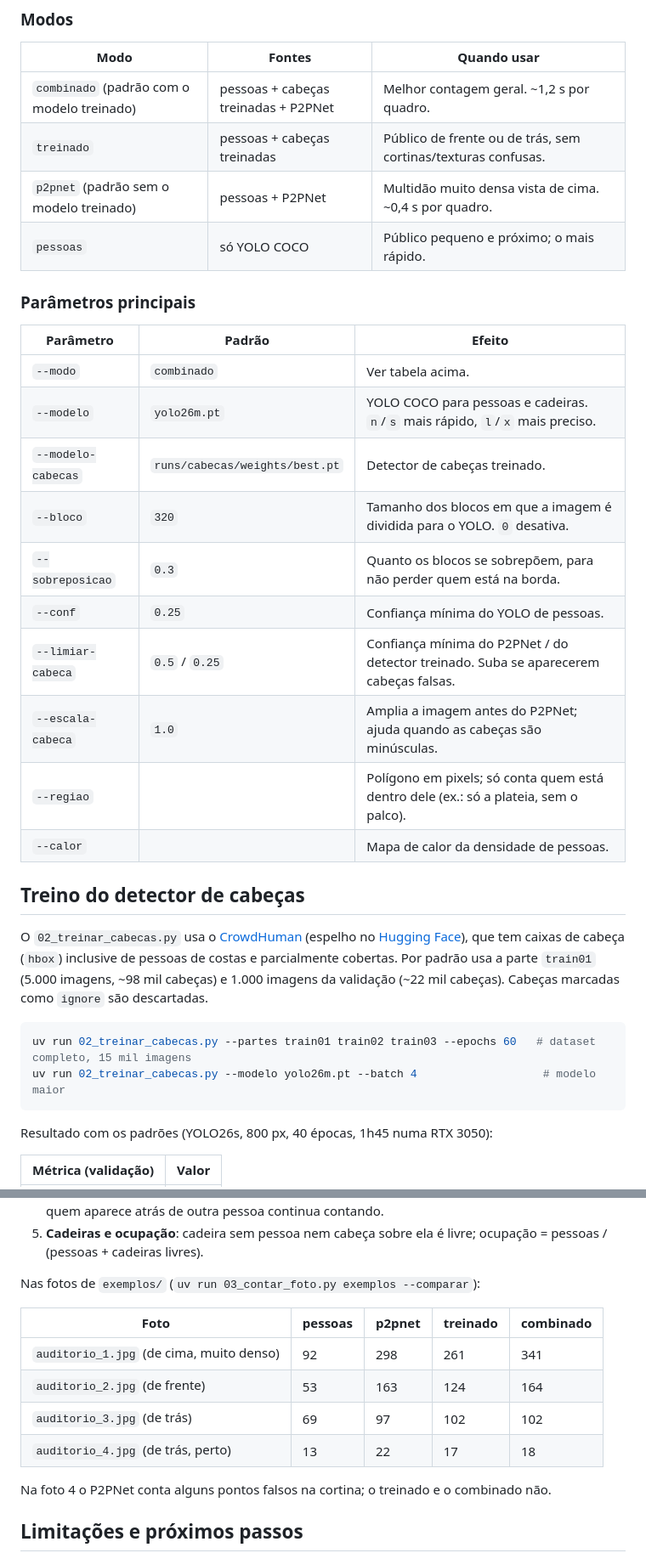
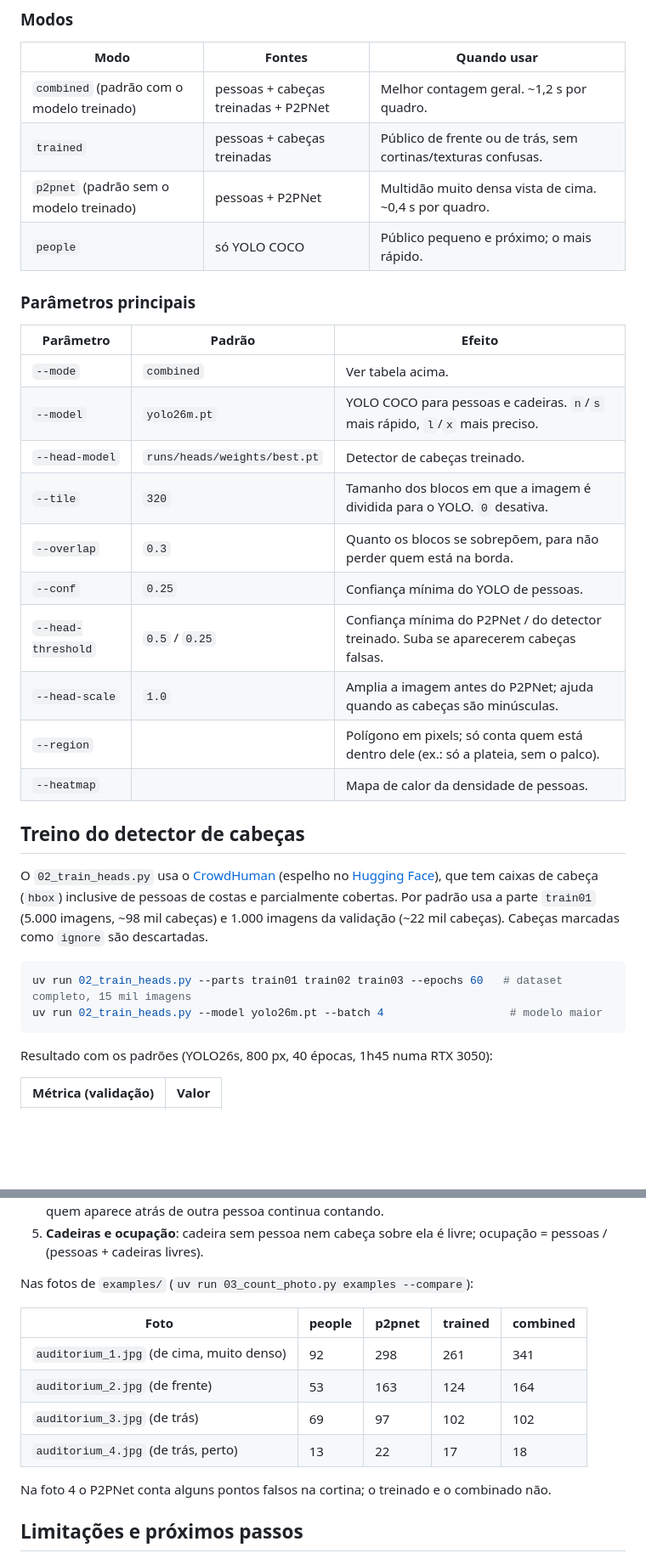
Before and after one commit to LuisVasques/public-count, a Markdown page: README.md, 2 parts joined by grey strips. Shown at 85% size. GitHub-like rendering; blank space fills up the shorter version.

````diff
--- a/README.md
+++ b/README.md
@@ -49,36 +49,36 @@ caixa laranja é cadeira livre.
 
 | Modo | Fontes | Quando usar |
 |---|---|---|
-| `combinado` (padrão com o modelo treinado) | pessoas + cabeças treinadas + P2PNet | Melhor contagem geral. ~1,2 s por quadro. |
-| `treinado` | pessoas + cabeças treinadas | Público de frente ou de trás, sem cortinas/texturas confusas. |
+| `combined` (padrão com o modelo treinado) | pessoas + cabeças treinadas + P2PNet | Melhor contagem geral. ~1,2 s por quadro. |
+| `trained` | pessoas + cabeças treinadas | Público de frente ou de trás, sem cortinas/texturas confusas. |
 | `p2pnet` (padrão sem o modelo treinado) | pessoas + P2PNet | Multidão muito densa vista de cima. ~0,4 s por quadro. |
-| `pessoas` | só YOLO COCO | Público pequeno e próximo; o mais rápido. |
+| `people` | só YOLO COCO | Público pequeno e próximo; o mais rápido. |
 
 ### Parâmetros principais
 
 | Parâmetro | Padrão | Efeito |
 |---|---|---|
-| `--modo` | `combinado` | Ver tabela acima. |
-| `--modelo` | `yolo26m.pt` | YOLO COCO para pessoas e cadeiras. `n`/`s` mais rápido, `l`/`x` mais preciso. |
-| `--modelo-cabecas` | `runs/cabecas/weights/best.pt` | Detector de cabeças treinado. |
-| `--bloco` | `320` | Tamanho dos blocos em que a imagem é dividida para o YOLO. `0` desativa. |
-| `--sobreposicao` | `0.3` | Quanto os blocos se sobrepõem, para não perder quem está na borda. |
+| `--mode` | `combined` | Ver tabela acima. |
+| `--model` | `yolo26m.pt` | YOLO COCO para pessoas e cadeiras. `n`/`s` mais rápido, `l`/`x` mais preciso. |
+| `--head-model` | `runs/heads/weights/best.pt` | Detector de cabeças treinado. |
+| `--tile` | `320` | Tamanho dos blocos em que a imagem é dividida para o YOLO. `0` desativa. |
+| `--overlap` | `0.3` | Quanto os blocos se sobrepõem, para não perder quem está na borda. |
 | `--conf` | `0.25` | Confiança mínima do YOLO de pessoas. |
-| `--limiar-cabeca` | `0.5` / `0.25` | Confiança mínima do P2PNet / do detector treinado. Suba se aparecerem cabeças falsas. |
-| `--escala-cabeca` | `1.0` | Amplia a imagem antes do P2PNet; ajuda quando as cabeças são minúsculas. |
-| `--regiao` | | Polígono em pixels; só conta quem está dentro dele (ex.: só a plateia, sem o palco). |
-| `--calor` | | Mapa de calor da densidade de pessoas. |
+| `--head-threshold` | `0.5` / `0.25` | Confiança mínima do P2PNet / do detector treinado. Suba se aparecerem cabeças falsas. |
+| `--head-scale` | `1.0` | Amplia a imagem antes do P2PNet; ajuda quando as cabeças são minúsculas. |
+| `--region` | | Polígono em pixels; só conta quem está dentro dele (ex.: só a plateia, sem o palco). |
+| `--heatmap` | | Mapa de calor da densidade de pessoas. |
 
 ## Treino do detector de cabeças
 
-O `02_treinar_cabecas.py` usa o [CrowdHuman](https://www.crowdhuman.org/) (espelho no
+O `02_train_heads.py` usa o [CrowdHuman](https://www.crowdhuman.org/) (espelho no
 [Hugging Face](https://huggingface.co/datasets/ShantyCam/crowdhuman)), que tem caixas de cabeça (`hbox`) inclusive
 de pessoas de costas e parcialmente cobertas. Por padrão usa a parte `train01` (5.000 imagens, ~98 mil cabeças) e
 1.000 imagens da validação (~22 mil cabeças). Cabeças marcadas como `ignore` são descartadas.
 
 ```bash
-uv run 02_treinar_cabecas.py --partes train01 train02 train03 --epochs 60   # dataset completo, 15 mil imagens
-uv run 02_treinar_cabecas.py --modelo yolo26m.pt --batch 4                   # modelo maior
+uv run 02_train_heads.py --parts train01 train02 train03 --epochs 60   # dataset completo, 15 mil imagens
+uv run 02_train_heads.py --model yolo26m.pt --batch 4                   # modelo maior
 ```
 
 Resultado com os padrões (YOLO26s, 800 px, 40 épocas, 1h45 numa RTX 3050):
@@ -108,14 +108,14 @@ O CrowdHuman é para uso não comercial; os pesos treinados ficam em `runs/` e n
    que sobraram, então ninguém é contado duas vezes e quem aparece atrás de outra pessoa continua contando.
 5. **Cadeiras e ocupação**: cadeira sem pessoa nem cabeça sobre ela é livre; ocupação = pessoas / (pessoas + cadeiras livres).
 
-Nas fotos de `exemplos/` (`uv run 03_contar_foto.py exemplos --comparar`):
+Nas fotos de `examples/` (`uv run 03_count_photo.py examples --compare`):
 
-| Foto | pessoas | p2pnet | treinado | combinado |
+| Foto | people | p2pnet | trained | combined |
 |---|---|---|---|---|
-| `auditorio_1.jpg` (de cima, muito denso) | 92 | 298 | 261 | 341 |
-| `auditorio_2.jpg` (de frente) | 53 | 163 | 124 | 164 |
-| `auditorio_3.jpg` (de trás) | 69 | 97 | 102 | 102 |
-| `auditorio_4.jpg` (de trás, perto) | 13 | 22 | 17 | 18 |
+| `auditorium_1.jpg` (de cima, muito denso) | 92 | 298 | 261 | 341 |
+| `auditorium_2.jpg` (de frente) | 53 | 163 | 124 | 164 |
+| `auditorium_3.jpg` (de trás) | 69 | 97 | 102 | 102 |
+| `auditorium_4.jpg` (de trás, perto) | 13 | 22 | 17 | 18 |
 
 Na foto 4 o P2PNet conta alguns pontos falsos na cortina; o treinado e o combinado não.
 
````
Also changed, not shown: other parts of README.md (+17 -17 lines), docs/example.jpg (renamed from docs/exemplo.jpg), docs/head_training.png (renamed from docs/treino_cabecas.png), examples/auditorium_1.jpg (renamed from exemplos/auditorio_1.jpg), examples/auditorium_2.jpg (renamed from exemplos/auditorio_2.jpg), examples/auditorium_3.jpg (renamed from exemplos/auditorio_3.jpg), examples/auditorium_4.jpg (renamed from exemplos/auditorio_4.jpg), 14 other files.
